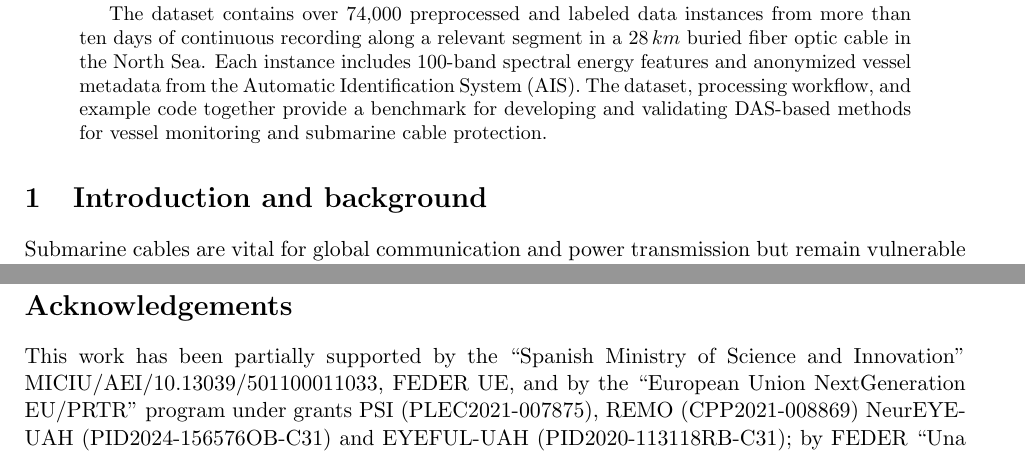
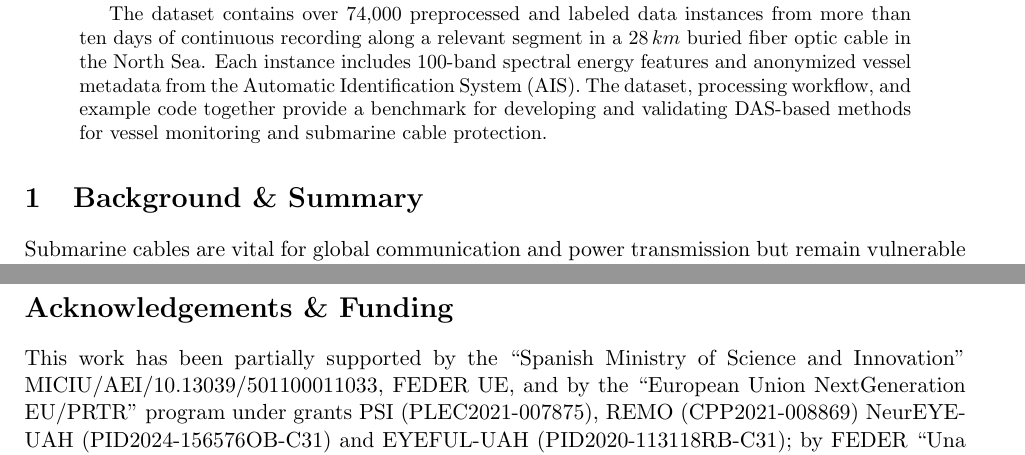
Before and after one commit to JaviMaciasG/2025-Paper-Marlinks-NS-dataset, a LaTeX paper (original/paper.tex): two parts of pages 1 and 12 of 15 before the commit and two parts of pages 1 and 15 of 15 after it, joined at a grey line, cut so that both start at the same text. Compiled offline with pdfLaTeX.

Commit message:
fix: mandatory section title changed & updated figs

```diff
--- a/original/paper.tex
+++ b/original/paper.tex
@@ -115,7 +115,7 @@ The dataset contains over $74{,}000$ preprocessed and labeled data instances fro
 
 %\section{Background \& Summary}
 
-\section{Introduction and background}
+\section{Background \& Summary}
 
 Submarine cables are vital for global communication and power transmission but remain vulnerable to accidental damage and sabotage, with recent severe examples in the Baltic Sea. These include, for example, the damage to the EstLink2 power cable~\cite{navalnews_estlink2_2024}, and the C-Lion1 communication cable~\cite{euromaidan_baltic_2025}, both suspected of sabotage and linked to geopolitical tensions.
 
@@ -428,10 +428,9 @@ The code is distributed under a GPLv3 license, ensuring that it is free to use,
 Users are encouraged to adapt and extend the provided scripts for their research needs. Contributions to the repository, including improvements, additional examples, and derived analysis tools, are very welcome through standard GitHub pull requests.
 
 
-\section*{Acknowledgements}
-\label{sec:acknowledgements}
+\bibliographystyle{IEEEtran-nonote}
+\bibliography{paper}
 
-This work has been partially supported by the ``Spanish Ministry of Science and Innovation'' MICIU/AEI/10.13039/501100011033, FEDER UE, and by the ``European Union NextGeneration EU/PRTR'' program under grants PSI (PLEC2021-007875), REMO (CPP2021-008869) NeurEYE-UAH (PID2024-156576OB-C31) and EYEFUL-UAH (PID2020-113118RB-C31); by FEDER ``Una manera de hacer Europa'' under grant PRECISION (PID2021-128000OBC21); by the ``European Innovation Council'' under grant SAFE (101098992) and ``Horizon Europe'' under grants SUBMERSE (101095055) and ECSTATIC (101189595). We gratefully acknowledge the computer resources at Artemisa, funded by the ``European Union ERDF'' and ``Comunitat Valenciana'' as well as the technical support provided by the ``Instituto de Fisica Corpuscular'', IFIC (CSIC-UV). We also thank the cable monitoring operator and the cable owner for allowing data access under confidenciality requirements.
 
 
 \section*{Author Contributions}
@@ -445,8 +444,12 @@ E.E.R.-T., S.E.P.-C. J.M.-G., D.P.-P. and J.T. carried out the dataset design, d
 
 The authors declare no competing interests.
 
-\bibliographystyle{IEEEtran-nonote}
-\bibliography{paper}
+\section*{Acknowledgements \& Funding}
+\label{sec:acknowledgements}
+
+This work has been partially supported by the ``Spanish Ministry of Science and Innovation'' MICIU/AEI/10.13039/501100011033, FEDER UE, and by the ``European Union NextGeneration EU/PRTR'' program under grants PSI (PLEC2021-007875), REMO (CPP2021-008869) NeurEYE-UAH (PID2024-156576OB-C31) and EYEFUL-UAH (PID2020-113118RB-C31); by FEDER ``Una manera de hacer Europa'' under grant PRECISION (PID2021-128000OBC21); by the ``European Innovation Council'' under grant SAFE (101098992) and ``Horizon Europe'' under grants SUBMERSE (101095055) and ECSTATIC (101189595). We gratefully acknowledge the computer resources at Artemisa, funded by the ``European Union ERDF'' and ``Comunitat Valenciana'' as well as the technical support provided by the ``Instituto de Fisica Corpuscular'', IFIC (CSIC-UV). We also thank the cable monitoring operator and the cable owner for allowing data access under confidenciality requirements.
+
+
 
 
 % --- Open Access License section ---
```
Also changed, not shown: original/figures/balance/boxplot_by_type.png, original/figures/balance/violin_by_type.png.
